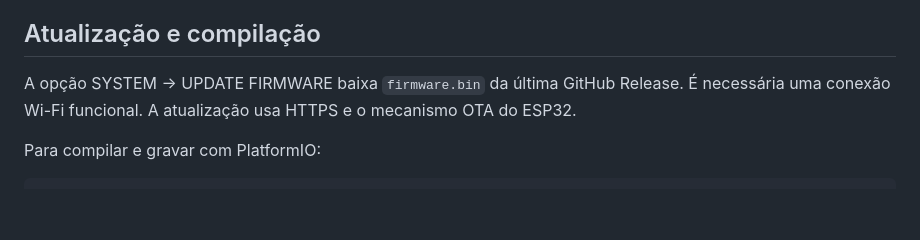
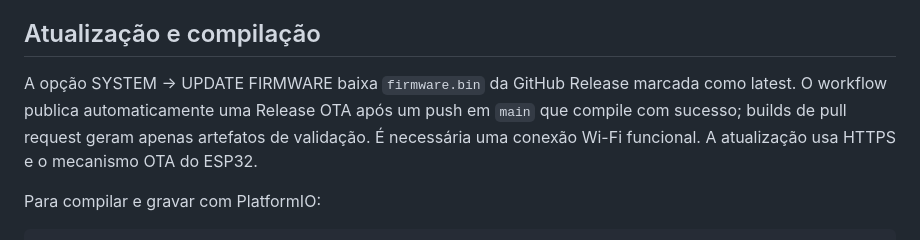
Before and after one commit to otavio-dias-leite/mp3player, a Markdown page: README.md, the part around the change. Rendered like a GitHub page; blank space fills up the shorter version.

Commit message:
Document lightweight status page and OTA release flow

```diff
--- a/README.md
+++ b/README.md
@@ -100,7 +100,7 @@ Na guitarra, o sintetizador usa buffers alternados e canal de áudio independent
 
 ## Atualização e compilação
 
-A opção SYSTEM → UPDATE FIRMWARE baixa `firmware.bin` da última GitHub Release. É necessária uma conexão Wi-Fi funcional. A atualização usa HTTPS e o mecanismo OTA do ESP32.
+A opção SYSTEM → UPDATE FIRMWARE baixa `firmware.bin` da GitHub Release marcada como latest. O workflow publica automaticamente uma Release OTA após um push em `main` que compile com sucesso; builds de pull request geram apenas artefatos de validação. É necessária uma conexão Wi-Fi funcional. A atualização usa HTTPS e o mecanismo OTA do ESP32.
 
 Para compilar e gravar com PlatformIO:
 
```
